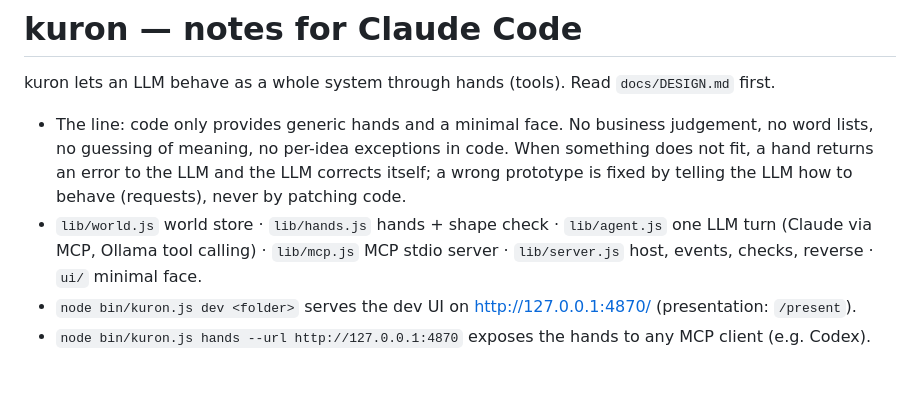
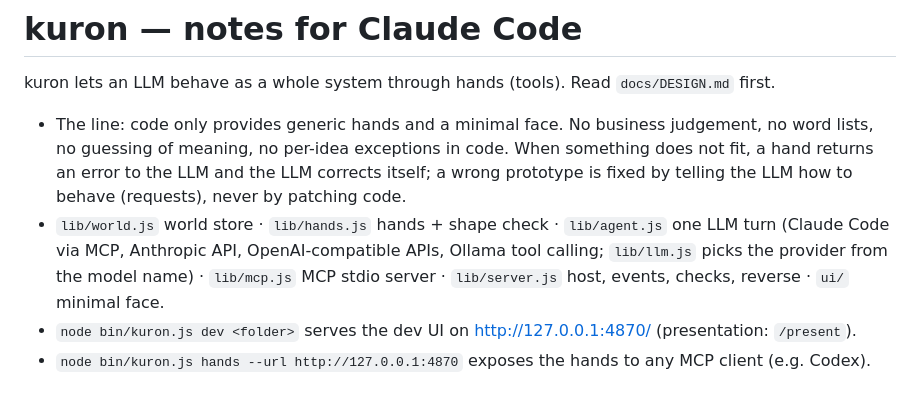
Before and after one commit to starredjaco/kuron, a Markdown page: CLAUDE.md, the part around the change. Drawn GitHub-style.

```diff
--- a/CLAUDE.md
+++ b/CLAUDE.md
@@ -5,7 +5,7 @@ kuron lets an LLM behave as a whole system through hands (tools). Read `docs/DES
 - The line: code only provides generic hands and a minimal face. No business judgement, no word lists, no guessing of
   meaning, no per-idea exceptions in code. When something does not fit, a hand returns an error to the LLM and the LLM
   corrects itself; a wrong prototype is fixed by telling the LLM how to behave (requests), never by patching code.
-- `lib/world.js` world store · `lib/hands.js` hands + shape check · `lib/agent.js` one LLM turn (Claude via MCP, Ollama
-  tool calling) · `lib/mcp.js` MCP stdio server · `lib/server.js` host, events, checks, reverse · `ui/` minimal face.
+- `lib/world.js` world store · `lib/hands.js` hands + shape check · `lib/agent.js` one LLM turn (Claude Code via MCP, Anthropic API, OpenAI-compatible APIs, Ollama
+  tool calling; `lib/llm.js` picks the provider from the model name) · `lib/mcp.js` MCP stdio server · `lib/server.js` host, events, checks, reverse · `ui/` minimal face.
 - `node bin/kuron.js dev <folder>` serves the dev UI on http://127.0.0.1:4870/ (presentation: `/present`).
 - `node bin/kuron.js hands --url http://127.0.0.1:4870` exposes the hands to any MCP client (e.g. Codex).
```
Also changed, not shown: .github/ISSUE_TEMPLATE/idea.md (added, +17 -0 lines), .github/ISSUE_TEMPLATE/problem.md (added, +17 -0 lines), CONTRIBUTING.md (added, +42 -0 lines), README.md (+36 -4 lines), docs/DESIGN.md (+3 -0 lines), docs/social-preview.png (added), 9 other files.
